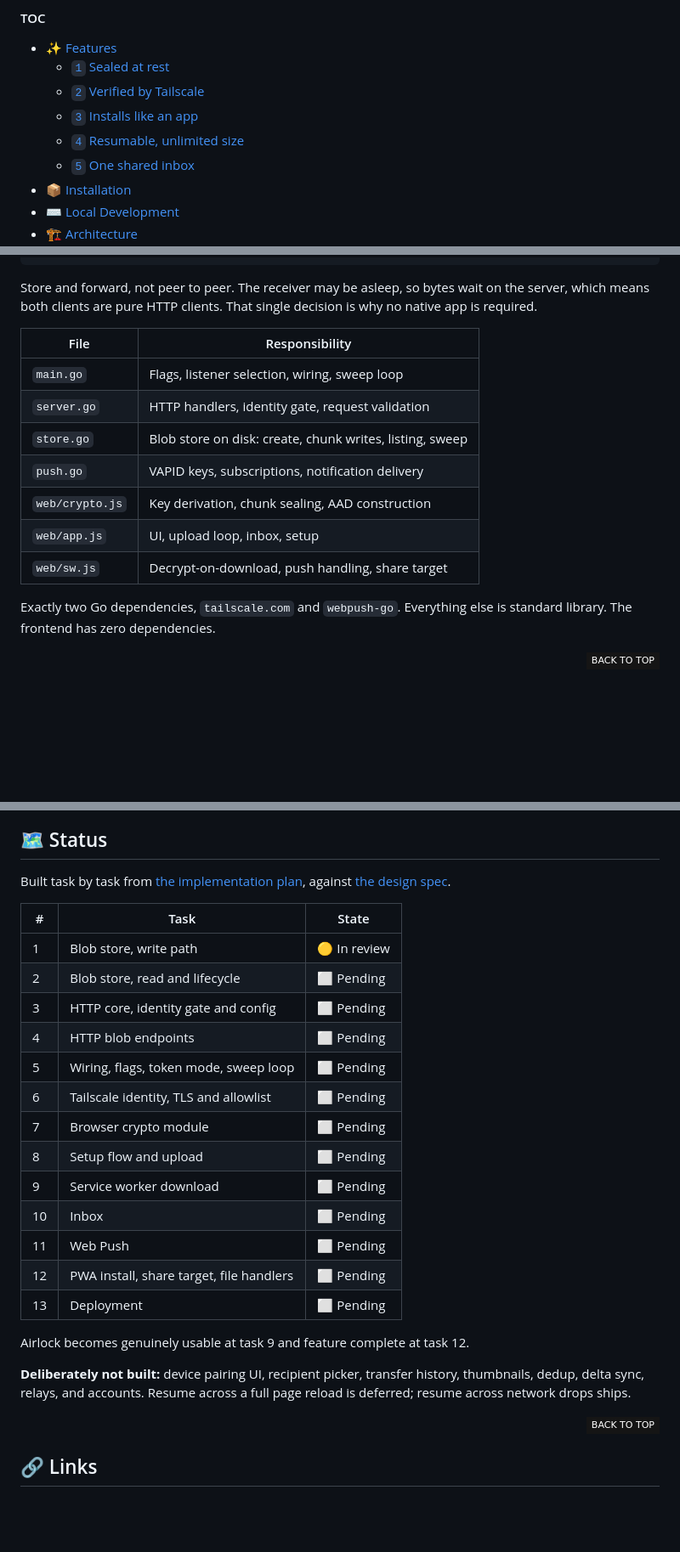
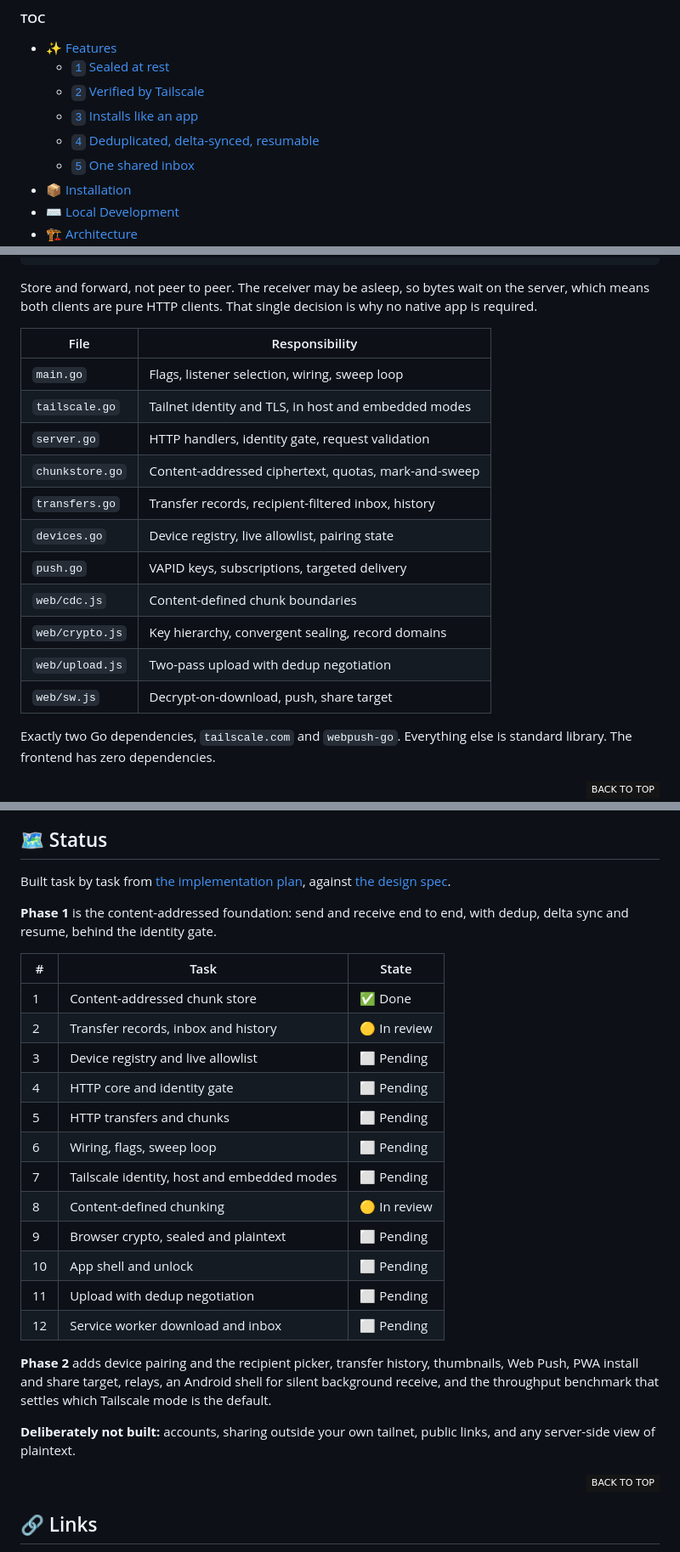
Before and after one commit to ahnafnafee/airlock, a Markdown page: README.md, 3 parts joined by grey strips. Shown at 85% size. Drawn GitHub-style; folded sections open; badges without logos; blank space fills up the shorter version.

Commit message:
docs: update readme for the content-addressed design and two tailscale modes

```diff
--- a/README.md
+++ b/README.md
@@ -32,7 +32,7 @@ One Go binary, one installable web app, no native clients.
   - [`1` Sealed at rest](#1-sealed-at-rest)
   - [`2` Verified by Tailscale](#2-verified-by-tailscale)
   - [`3` Installs like an app](#3-installs-like-an-app)
-  - [`4` Resumable, unlimited size](#4-resumable-unlimited-size)
+  - [`4` Deduplicated, delta-synced, resumable](#4-deduplicated-delta-synced-resumable)
   - [`5` One shared inbox](#5-one-shared-inbox)
 - [📦 Installation](#-installation)
 - [⌨️ Local Development](#️-local-development)
@@ -225,12 +241,16 @@ Store and forward, not peer to peer. The receiver may be asleep, so bytes wait o
 | File | Responsibility |
 | --- | --- |
 | `main.go` | Flags, listener selection, wiring, sweep loop |
+| `tailscale.go` | Tailnet identity and TLS, in host and embedded modes |
 | `server.go` | HTTP handlers, identity gate, request validation |
-| `store.go` | Blob store on disk: create, chunk writes, listing, sweep |
-| `push.go` | VAPID keys, subscriptions, notification delivery |
-| `web/crypto.js` | Key derivation, chunk sealing, AAD construction |
-| `web/app.js` | UI, upload loop, inbox, setup |
-| `web/sw.js` | Decrypt-on-download, push handling, share target |
+| `chunkstore.go` | Content-addressed ciphertext, quotas, mark-and-sweep |
+| `transfers.go` | Transfer records, recipient-filtered inbox, history |
+| `devices.go` | Device registry, live allowlist, pairing state |
+| `push.go` | VAPID keys, subscriptions, targeted delivery |
+| `web/cdc.js` | Content-defined chunk boundaries |
+| `web/crypto.js` | Key hierarchy, convergent sealing, record domains |
+| `web/upload.js` | Two-pass upload with dedup negotiation |
+| `web/sw.js` | Decrypt-on-download, push, share target |
 
 Exactly two Go dependencies, `tailscale.com` and `webpush-go`. Everything else is standard library. The frontend has zero dependencies.
 
@@ -263,25 +283,26 @@ Fail closed: if Tailscale cannot come up, or token mode has no token configured,
 
 Built task by task from [the implementation plan](./docs/superpowers/plans/2026-08-15-airlock.md), against [the design spec](./docs/superpowers/specs/2026-08-15-airlock-design.md).
 
+**Phase 1** is the content-addressed foundation: send and receive end to end, with dedup, delta sync and resume, behind the identity gate.
+
 | # | Task | State |
 | --- | --- | --- |
-| 1 | Blob store, write path | 🟡 In review |
-| 2 | Blob store, read and lifecycle | ⬜ Pending |
-| 3 | HTTP core, identity gate and config | ⬜ Pending |
-| 4 | HTTP blob endpoints | ⬜ Pending |
-| 5 | Wiring, flags, token mode, sweep loop | ⬜ Pending |
-| 6 | Tailscale identity, TLS and allowlist | ⬜ Pending |
-| 7 | Browser crypto module | ⬜ Pending |
-| 8 | Setup flow and upload | ⬜ Pending |
-| 9 | Service worker download | ⬜ Pending |
-| 10 | Inbox | ⬜ Pending |
-| 11 | Web Push | ⬜ Pending |
-| 12 | PWA install, share target, file handlers | ⬜ Pending |
-| 13 | Deployment | ⬜ Pending |
+| 1 | Content-addressed chunk store | ✅ Done |
+| 2 | Transfer records, inbox and history | 🟡 In review |
+| 3 | Device registry and live allowlist | ⬜ Pending |
+| 4 | HTTP core and identity gate | ⬜ Pending |
+| 5 | HTTP transfers and chunks | ⬜ Pending |
+| 6 | Wiring, flags, sweep loop | ⬜ Pending |
+| 7 | Tailscale identity, host and embedded modes | ⬜ Pending |
+| 8 | Content-defined chunking | 🟡 In review |
+| 9 | Browser crypto, sealed and plaintext | ⬜ Pending |
+| 10 | App shell and unlock | ⬜ Pending |
+| 11 | Upload with dedup negotiation | ⬜ Pending |
+| 12 | Service worker download and inbox | ⬜ Pending |
 
-Airlock becomes genuinely usable at task 9 and feature complete at task 12.
+**Phase 2** adds device pairing and the recipient picker, transfer history, thumbnails, Web Push, PWA install and share target, relays, an Android shell for silent background receive, and the throughput benchmark that settles which Tailscale mode is the default.
 
-**Deliberately not built:** device pairing UI, recipient picker, transfer history, thumbnails, dedup, delta sync, relays, and accounts. Resume across a full page reload is deferred; resume across network drops ships.
+**Deliberately not built:** accounts, sharing outside your own tailnet, public links, and any server-side view of plaintext.
 
 <div align="right">
 
```
Also changed, not shown: other parts of README.md (+22 -6 lines).
